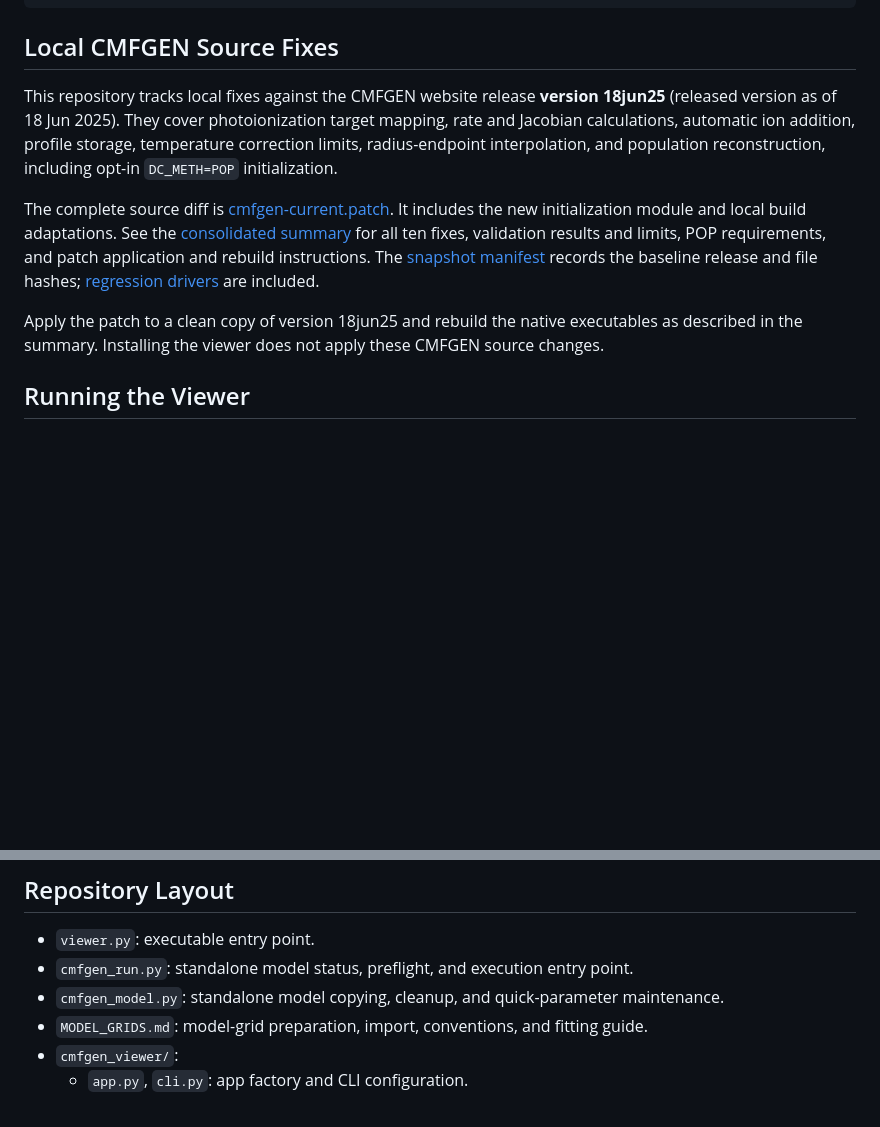
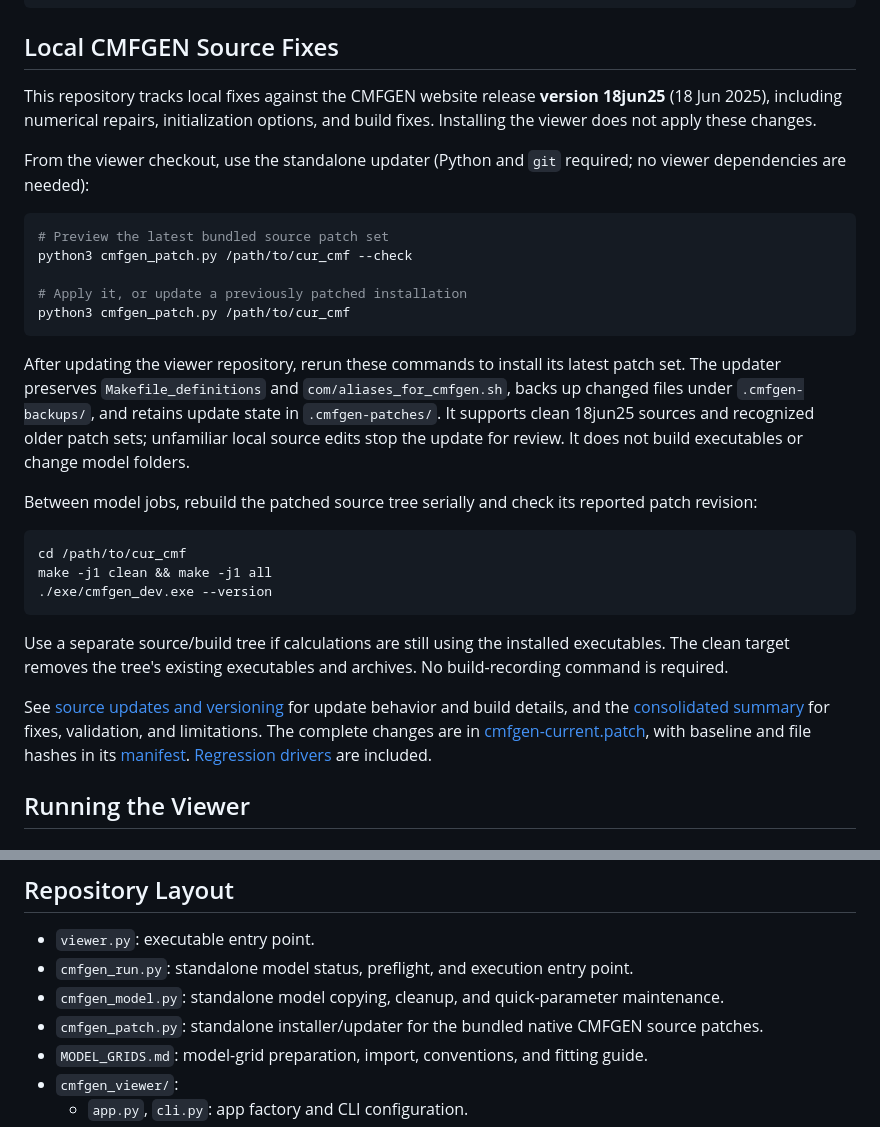
Before and after one commit to karpov-sv/cmfgen_viewer, a Markdown page: README.md, 2 parts joined by grey strips. Drawn GitHub-style; blank space fills up the shorter version.

Commit message:
Document CMFGEN source patch installation and updates
Describe the standalone updater, preserved local build settings, backups, and serial rebuild workflow. Replace outdated clean-copy-only guidance and remove the stale fix count.

````diff
--- a/README.md
+++ b/README.md
@@ -50,23 +50,47 @@ pip install -r requirements.txt
 ## Local CMFGEN Source Fixes
 
 This repository tracks local fixes against the CMFGEN website release
-**version 18jun25** (released version as of 18 Jun 2025). They cover
-photoionization target mapping, rate and Jacobian calculations, automatic ion
-addition, profile storage, temperature correction limits, radius-endpoint
-interpolation, and population reconstruction, including opt-in `DC_METH=POP`
-initialization.
+**version 18jun25** (18 Jun 2025), including numerical repairs, initialization
+options, and build fixes. Installing the viewer does not apply these changes.
 
-The complete source diff is [cmfgen-current.patch](doc/developer/patches/cmfgen-current.patch).
-It includes the new initialization module and local build adaptations. See the
-[consolidated summary](doc/developer/cmfgen-source-fixes.md) for all ten fixes,
-validation results and limits, POP requirements, and patch application and
-rebuild instructions. The [snapshot manifest](doc/developer/patches/cmfgen-current.json)
-records the baseline release and file hashes;
-[regression drivers](doc/developer/cmfgen-review-tests/README.md) are included.
+From the viewer checkout, use the standalone updater (Python and `git` required;
+no viewer dependencies are needed):
 
-Apply the patch to a clean copy of version 18jun25 and rebuild the native
-executables as described in the summary. Installing the viewer does not apply
-these CMFGEN source changes.
+```bash
+# Preview the latest bundled source patch set
+python3 cmfgen_patch.py /path/to/cur_cmf --check
+
+# Apply it, or update a previously patched installation
+python3 cmfgen_patch.py /path/to/cur_cmf
+```
+
+After updating the viewer repository, rerun these commands to install its latest
+patch set. The updater preserves `Makefile_definitions` and
+`com/aliases_for_cmfgen.sh`, backs up changed files under `.cmfgen-backups/`,
+and retains update state in `.cmfgen-patches/`. It supports clean 18jun25 sources
+and recognized older patch sets; unfamiliar local source edits stop the update
+for review. It does not build executables or change model folders.
+
+Between model jobs, rebuild the patched source tree serially and check its
+reported patch revision:
+
+```bash
+cd /path/to/cur_cmf
+make -j1 clean && make -j1 all
+./exe/cmfgen_dev.exe --version
+```
+
+Use a separate source/build tree if calculations are still using the installed
+executables. The clean target removes the tree's existing executables and
+archives. No build-recording command is required.
+
+See [source updates and versioning](doc/developer/cmfgen-versioning.md) for update
+behavior and build details, and the
+[consolidated summary](doc/developer/cmfgen-source-fixes.md) for fixes, validation,
+and limitations. The complete changes are in
+[cmfgen-current.patch](doc/developer/patches/cmfgen-current.patch), with baseline
+and file hashes in its [manifest](doc/developer/patches/cmfgen-current.json).
+[Regression drivers](doc/developer/cmfgen-review-tests/README.md) are included.
 
 ## Running the Viewer
 
@@ -370,6 +394,7 @@ and exit codes. Execution checks do not establish scientific convergence.
 - `viewer.py`: executable entry point.
 - `cmfgen_run.py`: standalone model status, preflight, and execution entry point.
 - `cmfgen_model.py`: standalone model copying, cleanup, and quick-parameter maintenance.
+- `cmfgen_patch.py`: standalone installer/updater for the bundled native CMFGEN source patches.
 - `MODEL_GRIDS.md`: model-grid preparation, import, conventions, and fitting guide.
 - `cmfgen_viewer/`:
   - `app.py`, `cli.py`: app factory and CLI configuration.
````
